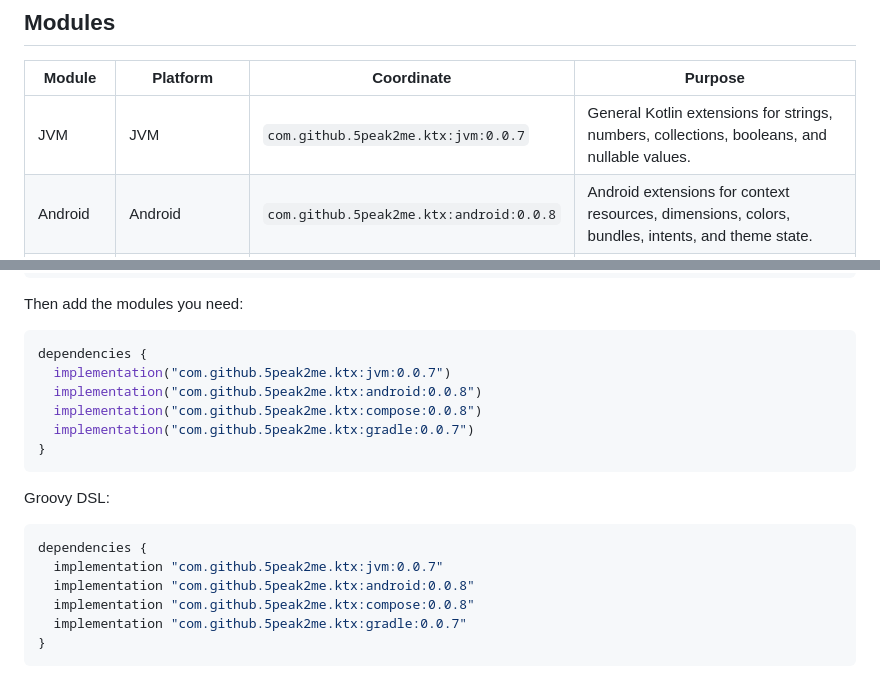
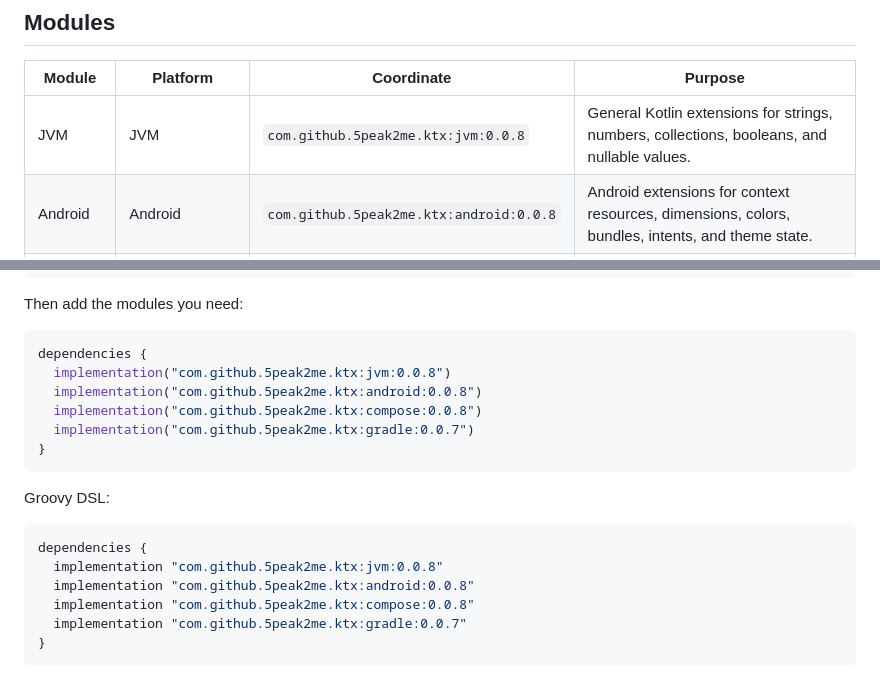
Before and after one commit to 5peak2me/ktx, a Markdown page: README.md, 2 parts joined by grey strips. Rendered like a GitHub page.

Commit message:
Update dependency com.github.5peak2me.ktx:jvm to v0.0.8

````diff
--- a/README.md
+++ b/README.md
@@ -12,7 +12,7 @@ Small Kotlin extension libraries for JVM, Android, Compose, and Gradle builds.
 
 | Module  | Platform                  | Coordinate                              | Purpose                                                                                           |
 |---------|---------------------------|-----------------------------------------|---------------------------------------------------------------------------------------------------|
-| JVM     | JVM                       | `com.github.5peak2me.ktx:jvm:0.0.7`     | General Kotlin extensions for strings, numbers, collections, booleans, and nullable values.       |
+| JVM     | JVM                       | `com.github.5peak2me.ktx:jvm:0.0.8`     | General Kotlin extensions for strings, numbers, collections, booleans, and nullable values.       |
 | Android | Android                   | `com.github.5peak2me.ktx:android:0.0.8` | Android extensions for context resources, dimensions, colors, bundles, intents, and theme state.  |
 | Compose | Compose Multiplatform     | `com.github.5peak2me.ktx:compose:0.0.8` | Compose Multiplatform helpers for modifiers, interactions, dividers, gradients, and Paging lists. |
 | Gradle  | Gradle                    | `com.github.5peak2me.ktx:gradle:0.0.7`  | Gradle Kotlin DSL helpers for repositories, version catalogs, providers, publishing, and signing. |
@@ -35,7 +35,7 @@ Then add the modules you need:
 
 ```kotlin
 dependencies {
-  implementation("com.github.5peak2me.ktx:jvm:0.0.7")
+  implementation("com.github.5peak2me.ktx:jvm:0.0.8")
   implementation("com.github.5peak2me.ktx:android:0.0.8")
   implementation("com.github.5peak2me.ktx:compose:0.0.8")
   implementation("com.github.5peak2me.ktx:gradle:0.0.7")
@@ -46,7 +46,7 @@ Groovy DSL:
 
 ```groovy
 dependencies {
-  implementation "com.github.5peak2me.ktx:jvm:0.0.7"
+  implementation "com.github.5peak2me.ktx:jvm:0.0.8"
   implementation "com.github.5peak2me.ktx:android:0.0.8"
   implementation "com.github.5peak2me.ktx:compose:0.0.8"
   implementation "com.github.5peak2me.ktx:gradle:0.0.7"
````
